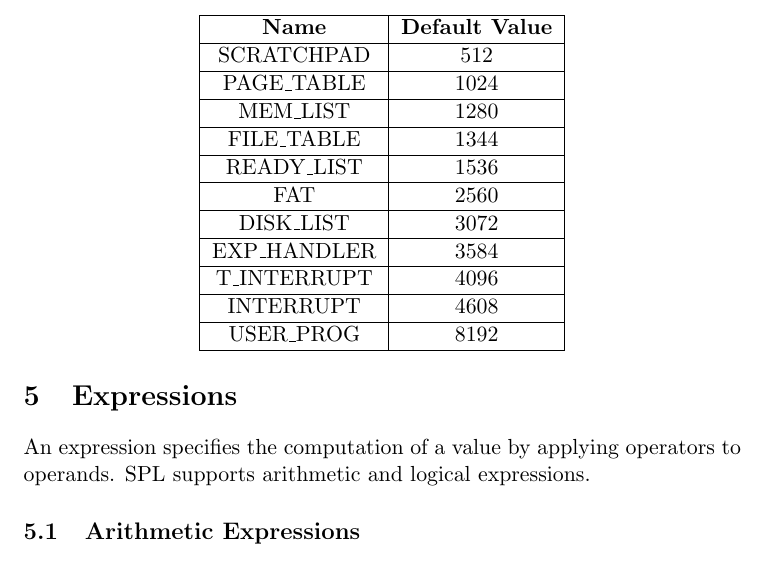
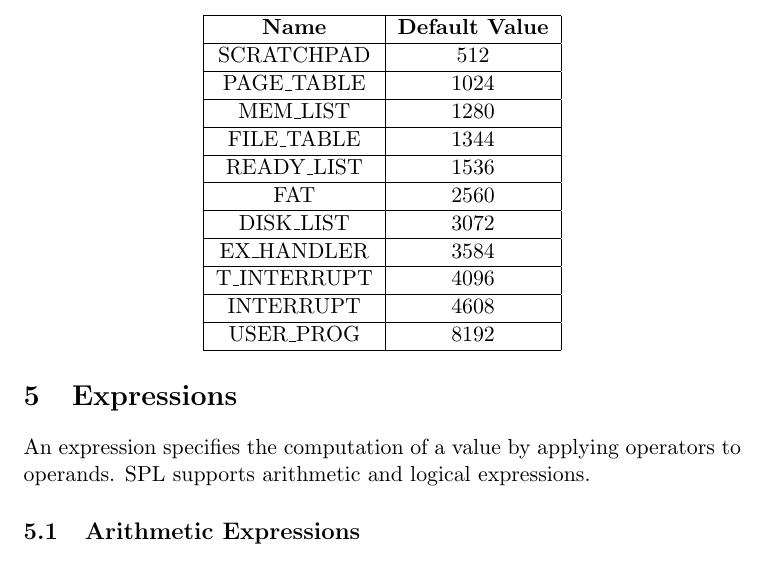
Before and after one commit to vivekzhere/spsil, a LaTeX document (doc/spec.tex): part of page 5 of 9, cut so that both start at the same text. Compiled offline with pdfLaTeX.

Commit message:
made EX_HANDLER constant

```diff
--- a/doc/spec.tex
+++ b/doc/spec.tex
@@ -146,7 +146,7 @@ FAT 		& 	2560    \\
 \hline
 DISK\_LIST 	& 	3072 	\\
 \hline
-EXP\_HANDLER & 	3584	\\
+EX\_HANDLER & 	3584	\\
 \hline
 T\_INTERRUPT & 	4096	\\
 \hline
```
Also changed, not shown: doc/spec.pdf.
